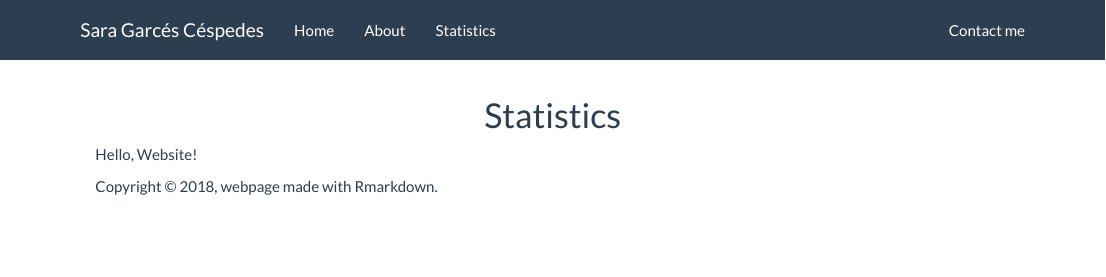
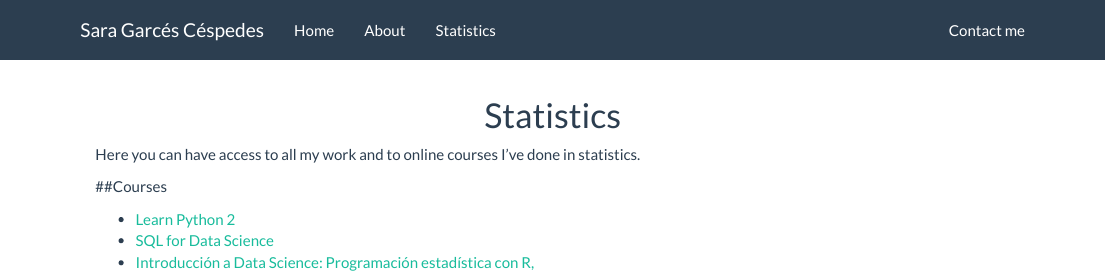
Before and after one commit to SaraGarcesCespedes/SaraGarcesCespedes.github.io, an R Markdown document (statistics.Rmd): the page in a window 1100 px wide, from its top. Rendered offline with R 4.5, knitr and Pandoc, with nearby package versions.

Commit message:
Correcciones página web

```diff
--- a/_site.yml
+++ b/_site.yml
@@ -16,5 +16,3 @@ output:
   html_document:
     theme: flatly
     highlight: textmate
-    include:
-      after_body: footer.html
--- a/statistics.Rmd
+++ b/statistics.Rmd
@@ -1,3 +1,9 @@
 <H1 align="center"> Statistics </H1>
 
-Hello, Website!
+Here you can have access to all my work and to online courses I've done in statistics.
+
+##Courses
+
+- [Learn Python 2](https://www.codecademy.com/learn/learn-python)
+- [SQL for Data Science](https://www.coursera.org/learn/sql-for-data-sciencehttps://www.codecademy.com/learn/learn-python)
+- [Introducción a Data Science: Programación estadística con R,](https://www.coursera.org/learn/intro-data-science-programacion-estadistica-r)
```
Also changed, not shown: index.Rmd (+2 -0 lines), README.html, about.html, contact.html, index.html, statistics.html, 1 other file.
